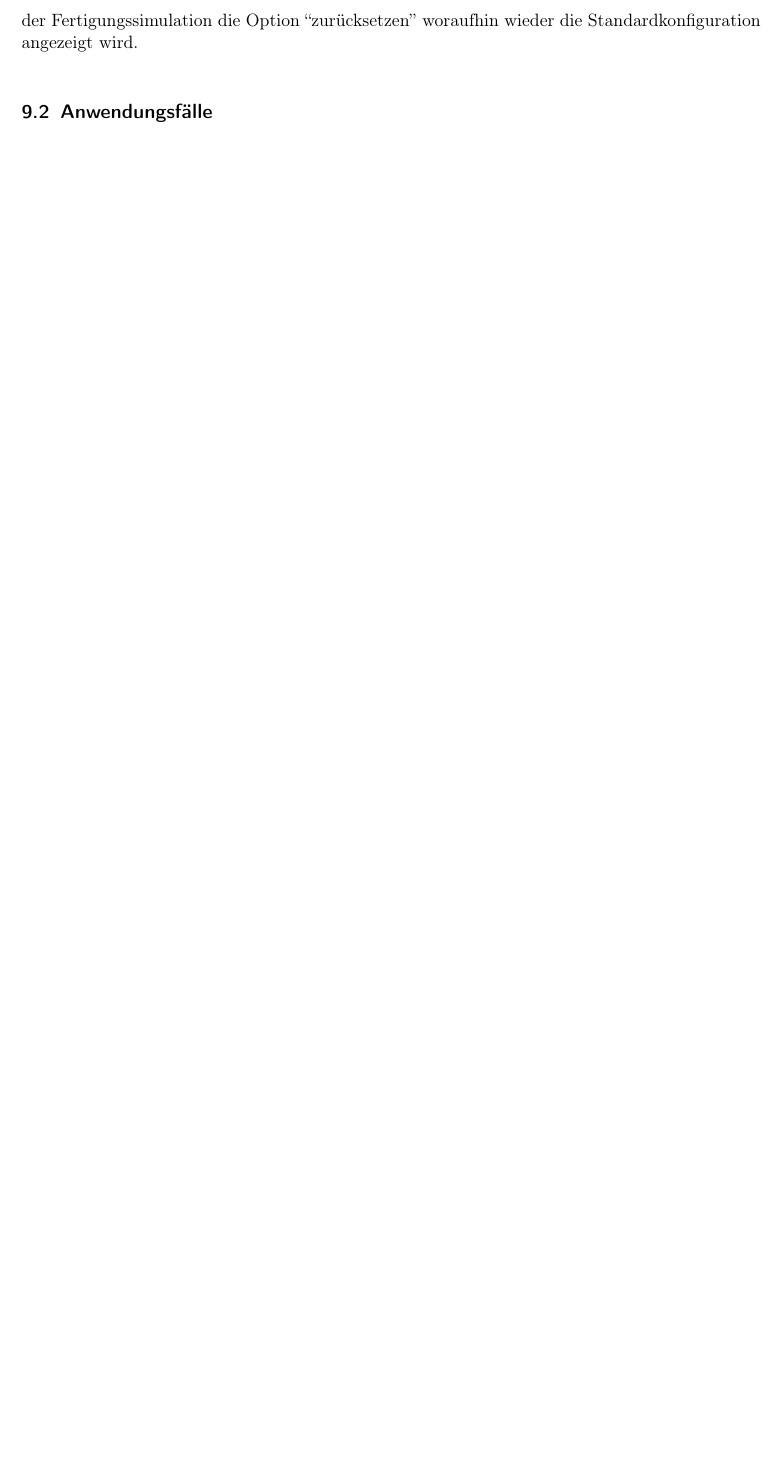
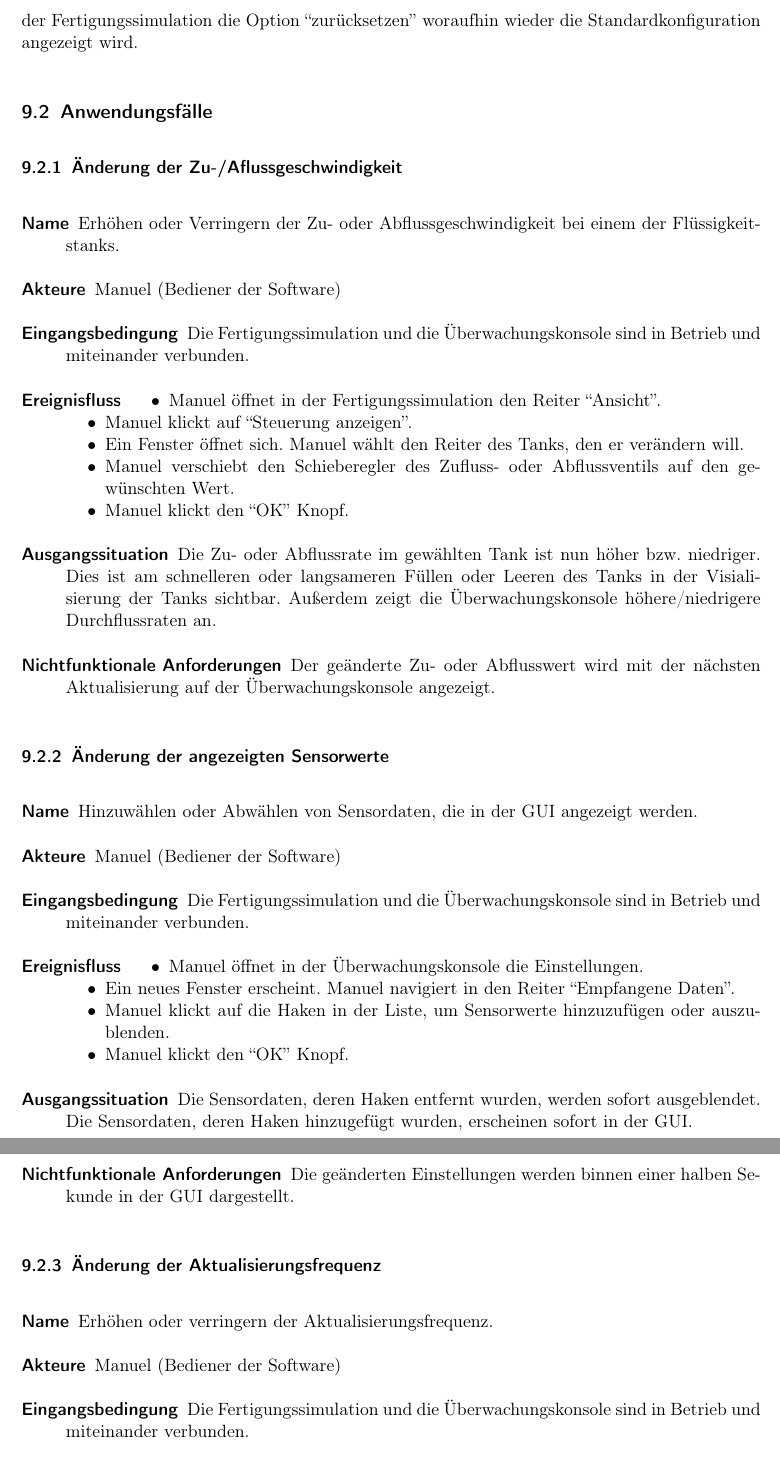
Before and after one commit to ByteHamster/PSE, a LaTeX document (docs/Pflichtenheft.tex): part of page 9 of 9 before the commit and two parts of pages 9 and 10 of 11 after it, the two joined at a grey line, cut so that both start at the same text, the shorter picture padded with empty space. Compiled offline with pdfLaTeX.

Commit message:
[doc] Add the use cases of the second scenario

```diff
--- a/docs/Pflichtenheft.tex
+++ b/docs/Pflichtenheft.tex
@@ -6,6 +6,7 @@
 \usepackage[pangram]{blindtext}
 \usepackage{hyperref}
 \usepackage{graphicx}
+\usepackage{enumitem}
 
 \hypersetup{
   colorlinks=false,
@@ -190,4 +191,43 @@ beschlie{\ss}t, nicht zu handeln und der Tank l\"auft \"uber. Danach w\"ahlt Phi
 Fertigungssimulation die Option ``zur\"ucksetzen'' woraufhin wieder die Standardkonfiguration angezeigt wird.
 
 \subsection{Anwendungsfälle}
-\Blindtext[1]
+\subsubsection{Änderung der Zu-/Aflussgeschwindigkeit}
+\begin{description}
+ \item[Name] Erhöhen oder Verringern der Zu- oder Abflussgeschwindigkeit bei einem der Flüssigkeitstanks.
+ \item[Akteure] Manuel (Bediener der Software)
+ \item[Eingangsbedingung] Die Fertigungssimulation und die Überwachungskonsole sind in Betrieb und miteinander verbunden.
+ \item[Ereignisfluss]
+ \begin{itemize}[noitemsep]
+  \item Manuel öffnet in der Fertigungssimulation den Reiter ``Ansicht''.
+  \item Manuel klickt auf ``Steuerung anzeigen''.
+  \item Ein Fenster öffnet sich. Manuel wählt den Reiter des Tanks, den er verändern will.
+  \item Manuel verschiebt den Schieberegler des Zufluss- oder Abflussventils auf den gewünschten Wert.
+  \item Manuel klickt den ``OK'' Knopf.
+ \end{itemize}
+ \item[Ausgangssituation] Die Zu- oder Abflussrate im gewählten Tank ist nun höher bzw. niedriger. Dies ist am schnelleren oder langsameren Füllen oder Leeren des Tanks in der Visialisierung der Tanks sichtbar.
+ Außerdem zeigt die Überwachungskonsole höhere/niedrigere Durchflussraten an.
+ \item [Nichtfunktionale Anforderungen] Der geänderte Zu- oder Abflusswert wird mit der nächsten Aktualisierung auf der Überwachungskonsole angezeigt.
+\end{description}
+
+\subsubsection{Änderung der angezeigten Sensorwerte}
+\begin{description}
+ \item[Name] Hinzuwählen oder Abwählen von Sensordaten, die in der GUI angezeigt werden.
+ \item[Akteure] Manuel (Bediener der Software)
+ \item[Eingangsbedingung] Die Fertigungssimulation und die Überwachungskonsole sind in Betrieb und miteinander verbunden.
+ \item[Ereignisfluss]
+ \begin{itemize}[noitemsep]
+  \item Manuel öffnet in der Überwachungskonsole die Einstellungen.
+  \item Ein neues Fenster erscheint. Manuel navigiert in den Reiter ``Empfangene Daten''.
+  \item Manuel klickt auf die Haken in der Liste, um Sensorwerte hinzuzufügen oder auszublenden.
+  \item Manuel klickt den ``OK'' Knopf.
+ \end{itemize}
+ \item[Ausgangssituation] Die Sensordaten, deren Haken entfernt wurden, werden sofort ausgeblendet. Die Sensordaten, deren Haken hinzugefügt wurden, erscheinen sofort in der GUI.
+ \item [Nichtfunktionale Anforderungen] Die geänderten Einstellungen werden binnen einer halben Sekunde in der GUI dargestellt.
+\end{description}
+
+\subsubsection{Änderung der Aktualisierungsfrequenz}
+\begin{description}
+ \item[Name] Erhöhen oder verringern der Aktualisierungsfrequenz.
+ \item[Akteure] Manuel (Bediener der Software)
+ \item[Eingangsbedingung] Die Fertigungssimulation und die Überwachungskonsole sind in Betrieb und miteinander verbunden.
+ \item[Ereignisfluss]
```
Also changed, not shown: docs/Pflichtenheft.tex (9 more changed lines).
